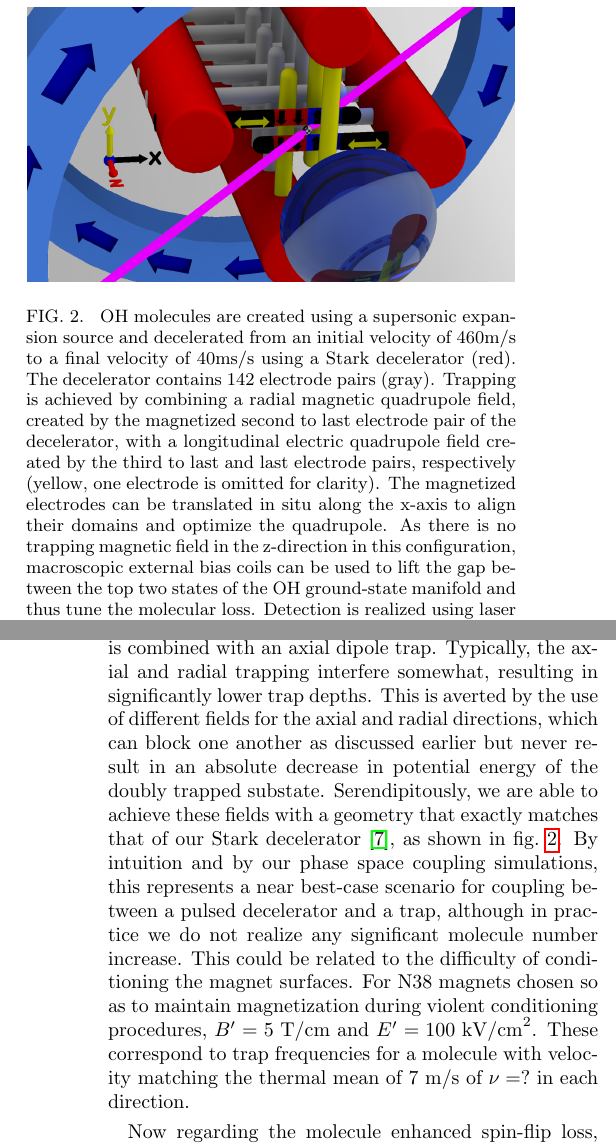
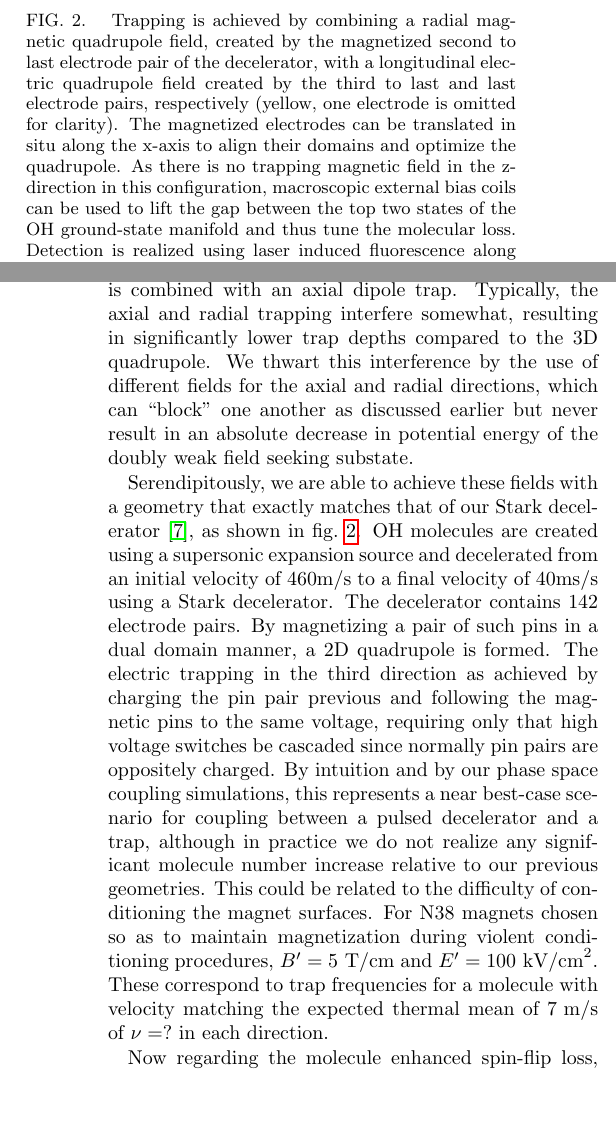
Before and after one commit to dreens/spin-flip-writing, a LaTeX paper (MolecularMajoranaLoss.tex): two parts of the columns of pages 2 and 3 of 5, joined at a grey line, cut so that both start at the same text, the shorter picture padded with empty space. Compiled offline with pdfLaTeX.

Commit message:
more changes

```diff
--- a/MolecularMajoranaLoss.tex
+++ b/MolecularMajoranaLoss.tex
@@ -139,11 +139,13 @@ One obvious way to avoid the loss enhancement is to simply never use electric fi
 \begin{figure}
 \includegraphics[width=86mm]{CAD_recolor_laser.PNG}%blue-red-yellow-v2_CAD.png}%
 \caption{
-OH molecules are created using a supersonic expansion source and decelerated from an initial velocity of 460m/s to a final velocity of 40ms/s using a Stark decelerator (red). The decelerator contains 142 electrode pairs (gray). Trapping is achieved by combining a radial magnetic quadrupole field, created by the magnetized second to last electrode pair of the decelerator, with a longitudinal electric quadrupole field created by the third to last and last electrode pairs, respectively (yellow, one electrode is omitted for clarity). The magnetized electrodes can be translated in situ along the x-axis to align their domains and optimize the quadrupole. As there is no trapping magnetic field in the z-direction in this configuration, macroscopic external bias coils can be used to lift the gap between the top two states of the OH ground-state manifold and thus tune the molecular loss. Detection is realized using laser induced fluorescence along the x+y-z direction (blue), which is collected using a lens system and PMT in the z-direction.
+Trapping is achieved by combining a radial magnetic quadrupole field, created by the magnetized second to last electrode pair of the decelerator, with a longitudinal electric quadrupole field created by the third to last and last electrode pairs, respectively (yellow, one electrode is omitted for clarity). The magnetized electrodes can be translated in situ along the x-axis to align their domains and optimize the quadrupole. As there is no trapping magnetic field in the z-direction in this configuration, macroscopic external bias coils can be used to lift the gap between the top two states of the OH ground-state manifold and thus tune the molecular loss. Detection is realized using laser induced fluorescence along the x+y-z direction (blue), which is collected using a lens system and PMT in the z-direction.
 \label{fig:CAD}}
 \end{figure}
 
-Seeking to remove the loss entirely but without trap gradient sacrifice, we switch from a 3D to a 2D magnetic trap, and use an intersecting electric 2D quadrupole to plug the remaining direction (and incidentally add strength to one of the already trapped directions). This does not prevent $E\!\perp\! B$, but it allows us to tune the minimum $B$ field with an external bias coil oriented along the axis of the 2D quadrupole trap. This is similar to the Ioffe-Pritchard strategy \cite{ref:iptrap}, where a 2D quadrupole is combined with an axial dipole trap. Typically, the axial and radial trapping interfere somewhat, resulting in significantly lower trap depths. This is averted by the use of different fields for the axial and radial directions, which can block one another as discussed earlier but never result in an absolute decrease in potential energy of the doubly trapped substate. Serendipitously, we are able to achieve these fields with a geometry that exactly matches that of our Stark decelerator \cite{Bochinski2003}, as shown in fig.~\ref{fig:CAD}. By intuition and by our phase space coupling simulations, this represents a near best-case scenario for coupling between a pulsed decelerator and a trap, although in practice we do not realize any significant molecule number increase. This could be related to the difficulty of conditioning the magnet surfaces. For N38 magnets chosen so as to maintain magnetization during violent conditioning procedures, $B^\prime=5\text{ T/cm}$ and $E^\prime=100 \text{ kV/cm}^2$. These correspond to trap frequencies for a molecule with velocity matching the thermal mean of $7 \text{ m/s}$ of $\nu=?$ in each direction.
+Seeking to remove the loss entirely but without trap gradient sacrifice, we switch from a 3D to a 2D magnetic trap, and use an intersecting electric 2D quadrupole to plug the remaining direction (and incidentally add strength to one of the already trapped directions). This does not prevent $E\!\perp\! B$, but it allows us to tune the minimum $B$ field with an external bias coil oriented along the axis of the 2D quadrupole trap. This is similar to the Ioffe-Pritchard strategy \cite{ref:iptrap}, where a 2D quadrupole is combined with an axial dipole trap. Typically, the axial and radial trapping interfere somewhat, resulting in significantly lower trap depths compared to the 3D quadrupole. We thwart this interference by the use of different fields for the axial and radial directions, which can ``block" one another as discussed earlier but never result in an absolute decrease in potential energy of the doubly weak field seeking substate.
+
+Serendipitously, we are able to achieve these fields with a geometry that exactly matches that of our Stark decelerator \cite{Bochinski2003}, as shown in fig.~\ref{fig:CAD}. OH molecules are created using a supersonic expansion source and decelerated from an initial velocity of 460m/s to a final velocity of 40ms/s using a Stark decelerator. The decelerator contains 142 electrode pairs. By magnetizing a pair of such pins in a dual domain manner, a 2D quadrupole is formed. The electric trapping in the third direction as achieved by charging the pin pair previous and following the magnetic pins to the same voltage, requiring only that high voltage switches be cascaded since normally pin pairs are oppositely charged. By intuition and by our phase space coupling simulations, this represents a near best-case scenario for coupling between a pulsed decelerator and a trap, although in practice we do not realize any significant molecule number increase relative to our previous geometries. This could be related to the difficulty of conditioning the magnet surfaces. For N38 magnets chosen so as to maintain magnetization during violent conditioning procedures, $B^\prime=5\text{ T/cm}$ and $E^\prime=100 \text{ kV/cm}^2$. These correspond to trap frequencies for a molecule with velocity matching the expected thermal mean of $7 \text{ m/s}$ of $\nu=?$ in each direction.
 
 \begin{figure}
 \includegraphics[width=90mm]{Loss_Surface_Chunks_recolored_legend.png}%
```
